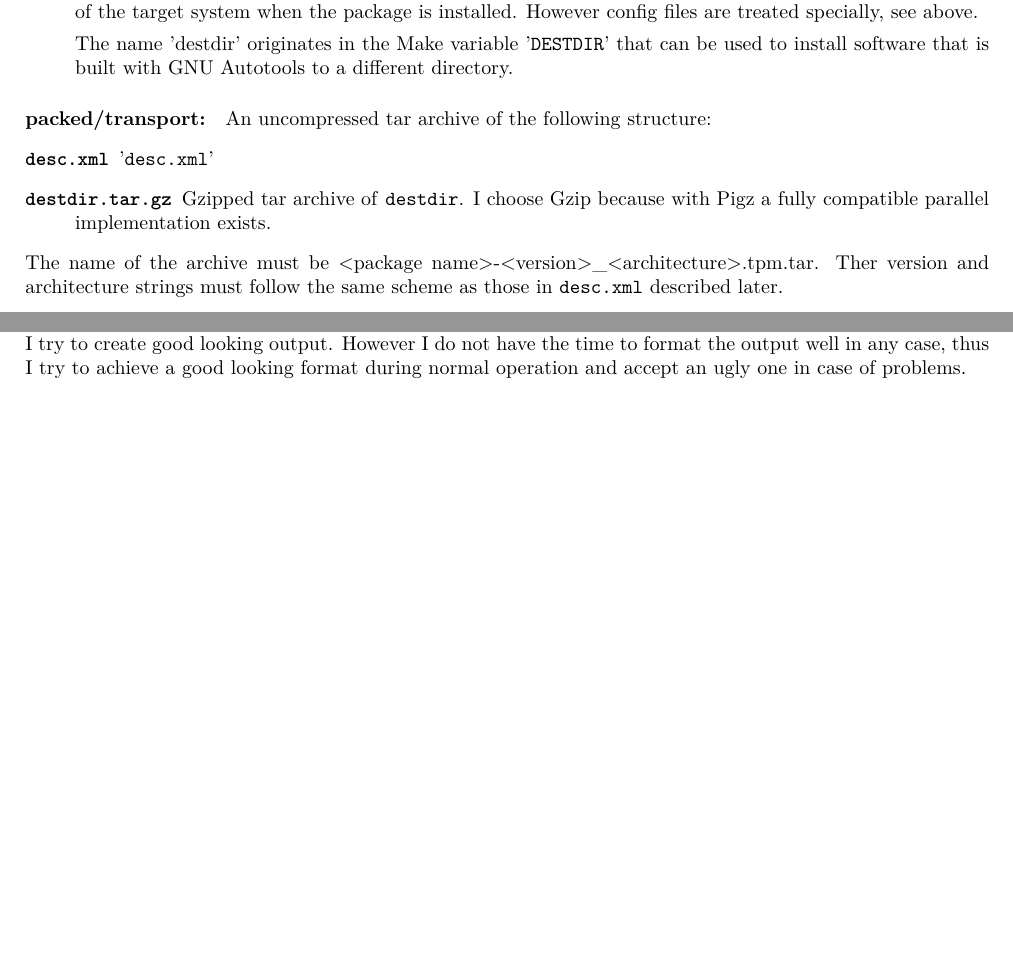
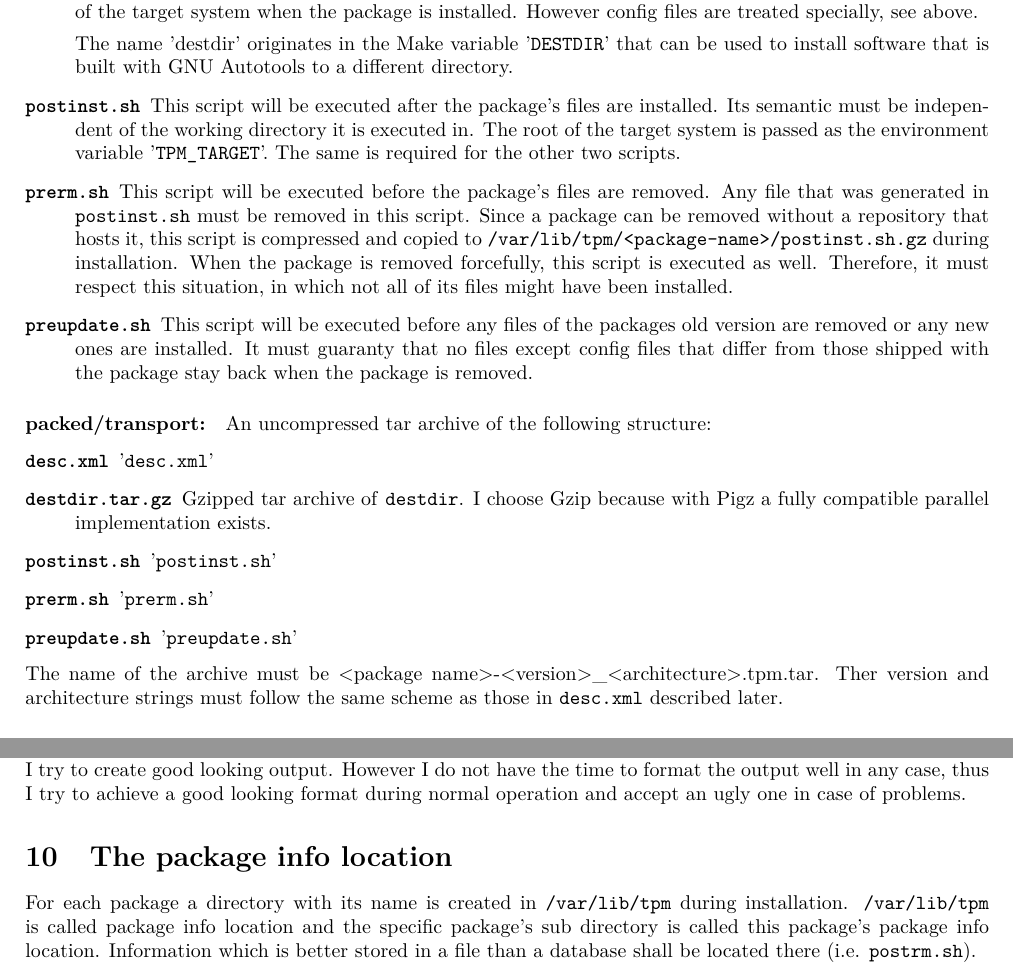
Before and after one commit to erbth/TPM, a LaTeX document (doc/dev.LaTeX/dev.tex): two parts of pages 2 and 4 of 4 before the commit and two parts of pages 2 and 5 of 5 after it, joined at a grey line, cut so that both start at the same text, the shorter picture padded with empty space. Compiled offline with pdfLaTeX.

Commit message:
postinst and prerm scripts

```diff
--- a/doc/dev.LaTeX/dev.tex
+++ b/doc/dev.LaTeX/dev.tex
@@ -39,6 +44,12 @@
 		\item[\file{\dots/destdir/\dots}] The packages directory structure, which is a tree rooted at \file{/}. Therefore, this is copied to \file{/} of the target system when the package is installed. However config files are treated specially, see above.
 
 		The name 'destdir' originates in the Make variable \variable{DESTDIR} that can be used to install software that is built with GNU Autotools to a different directory.
+
+		\item[\file{postinst.sh}] This script will be executed after the package's files are installed. Its semantic must be independent of the working directory it is executed in. The root of the target system is passed as the environment variable \variable{TPM\_TARGET}. The same is required for the other two scripts.
+
+		\item[\file{prerm.sh}] This script will be executed before the package's files are removed. Any file that was generated in \file{postinst.sh} must be removed in this script. Since a package can be removed without a repository that hosts it, this script is compressed and copied to \file{/var/lib/tpm/<package-name>/postinst.sh.gz} during installation. When the package is removed forcefully, this script is executed as well. Therefore, it must respect this situation, in which not all of its files might have been installed.
+
+		\item[\file{preupdate.sh}] This script will be executed before any files of the packages old version are removed or any new ones are installed. It must guaranty that no files except config files that differ from those shipped with the package stay back when the package is removed.
 	\end{description}
 
 	\paragraph{packed/transport:}
@@ -47,7 +58,15 @@
 		\item[\file{desc.xml}] '\file{desc.xml}'
 
 		\item[\file{destdir.tar.gz}] Gzipped tar archive of \file{destdir}. I choose Gzip because with Pigz a fully compatible parallel implementation exists.
+
+		\item[\file{postinst.sh}] '\file{postinst.sh}'
+
+		\item[\file{prerm.sh}] '\file{prerm.sh}'
+
+		\item[\file{preupdate.sh}] '\file{preupdate.sh}'
 	\end{description}
+
+	\noindent
 	The name of the archive must be <package name>-<version>\_<architecture>.tpm.tar. Ther version and architecture strings must follow the same scheme as those in \file{desc.xml} described later.
 
 	\paragraph{installed:}
@@ -247,4 +266,9 @@
 	\label{sec:about_command_line_output}
 
 	I try to print enough information to understand possible problems and from were they originate. Additionally I try to create good looking output. However I do not have the time to format the output well in any case, thus I try to achieve a good looking format during normal operation and accept an ugly one in case of problems.
+
+	\section{The package info location}
+	\label{sec:the_package_info_location}
+
+	For each package a directory with its name is created in \file{/var/lib/tpm} during installation. \file{/var/lib/tpm} is called package info location and the specific package's sub directory is called this package's package info location. Information which is better stored in a file than a database shall be located there (i.e. \file{postrm.sh}).
 \end{document}
```
Also changed, not shown: doc/dev.LaTeX/dev.tex (7 more changed lines), 6 other files.
